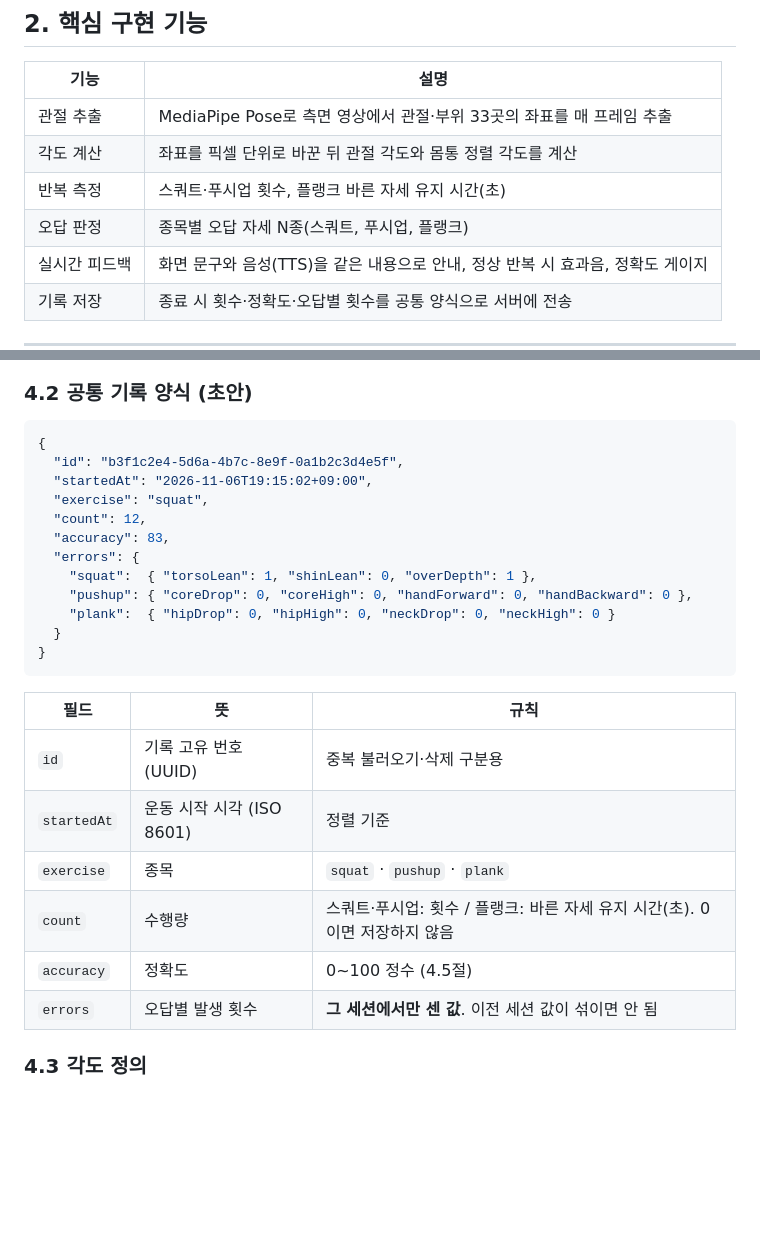
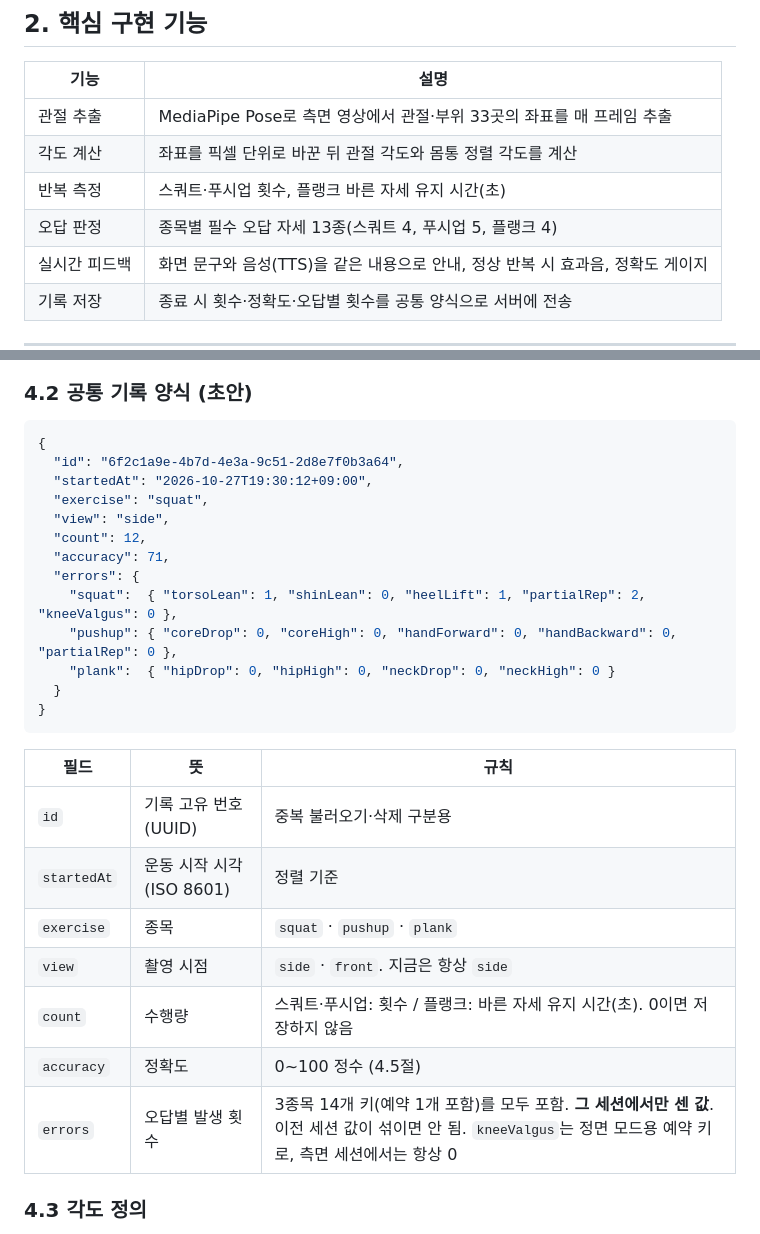
Before and after one commit to opensourcesoftware-4team/Exercise_Posture, a Markdown page: docs/members/motion-ai_KimWonBin.md, 2 parts joined by grey strips. GitHub-like rendering; blank space fills up the shorter version.

````diff
--- a/docs/members/motion-ai_KimWonBin.md
+++ b/docs/members/motion-ai_KimWonBin.md
@@ -32,7 +32,7 @@
 | 관절 추출 | MediaPipe Pose로 측면 영상에서 관절·부위 33곳의 좌표를 매 프레임 추출 |
 | 각도 계산 | 좌표를 픽셀 단위로 바꾼 뒤 관절 각도와 몸통 정렬 각도를 계산 |
 | 반복 측정 | 스쿼트·푸시업 횟수, 플랭크 바른 자세 유지 시간(초) |
-| 오답 판정 | 종목별 오답 자세 N종(스쿼트, 푸시업, 플랭크) |
+| 오답 판정 | 종목별 필수 오답 자세 13종(스쿼트 4, 푸시업 5, 플랭크 4) |
 | 실시간 피드백 | 화면 문구와 음성(TTS)을 같은 내용으로 안내, 정상 반복 시 효과음, 정확도 게이지 |
 | 기록 저장 | 종료 시 횟수·정확도·오답별 횟수를 공통 양식으로 서버에 전송 |
 
@@ -95,14 +95,15 @@ tests/fixtures/             # 녹화한 랜드마크 JSON (카메라 없이 판
 
 ```json
 {
-  "id": "b3f1c2e4-5d6a-4b7c-8e9f-0a1b2c3d4e5f",
-  "startedAt": "2026-11-06T19:15:02+09:00",
+  "id": "6f2c1a9e-4b7d-4e3a-9c51-2d8e7f0b3a64",
+  "startedAt": "2026-10-27T19:30:12+09:00",
   "exercise": "squat",
+  "view": "side",
   "count": 12,
-  "accuracy": 83,
+  "accuracy": 71,
   "errors": {
-    "squat":  { "torsoLean": 1, "shinLean": 0, "overDepth": 1 },
-    "pushup": { "coreDrop": 0, "coreHigh": 0, "handForward": 0, "handBackward": 0 },
+    "squat":  { "torsoLean": 1, "shinLean": 0, "heelLift": 1, "partialRep": 2, "kneeValgus": 0 },
+    "pushup": { "coreDrop": 0, "coreHigh": 0, "handForward": 0, "handBackward": 0, "partialRep": 0 },
     "plank":  { "hipDrop": 0, "hipHigh": 0, "neckDrop": 0, "neckHigh": 0 }
   }
 }
@@ -113,9 +114,10 @@ tests/fixtures/             # 녹화한 랜드마크 JSON (카메라 없이 판
 | `id` | 기록 고유 번호 (UUID) | 중복 불러오기·삭제 구분용 |
 | `startedAt` | 운동 시작 시각 (ISO 8601) | 정렬 기준 |
 | `exercise` | 종목 | `squat` · `pushup` · `plank` |
+| `view` | 촬영 시점 | `side` · `front`. 지금은 항상 `side` |
 | `count` | 수행량 | 스쿼트·푸시업: 횟수 / 플랭크: 바른 자세 유지 시간(초). 0이면 저장하지 않음 |
 | `accuracy` | 정확도 | 0~100 정수 (4.5절) |
-| `errors` | 오답별 발생 횟수 | **그 세션에서만 센 값**. 이전 세션 값이 섞이면 안 됨 |
+| `errors` | 오답별 발생 횟수 | 3종목 14개 키(예약 1개 포함)를 모두 포함. **그 세션에서만 센 값**. 이전 세션 값이 섞이면 안 됨. `kneeValgus`는 정면 모드용 예약 키로, 측면 세션에서는 항상 0 |
 
 ### 4.3 각도 정의
 
````
Also changed, not shown: other parts of docs/members/motion-ai_KimWonBin.md (+39 -21 lines).
